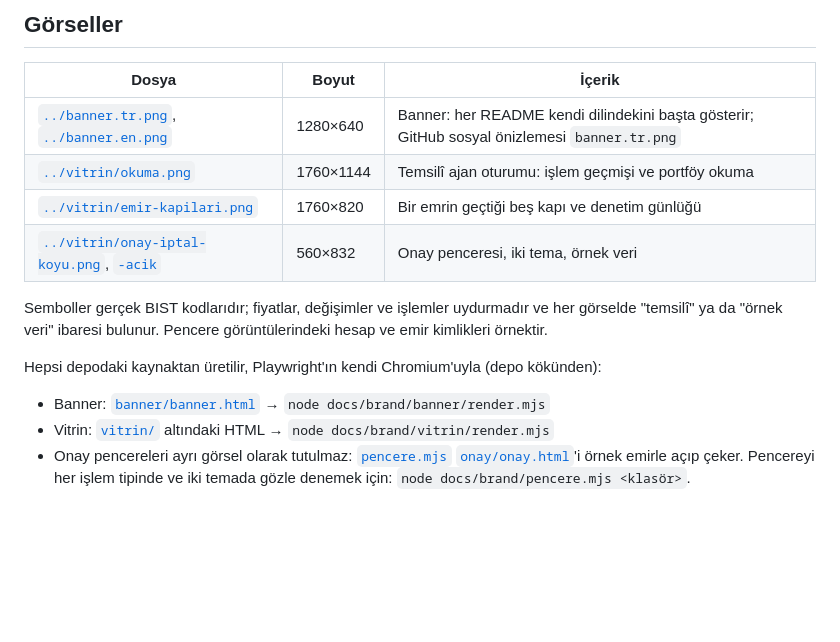
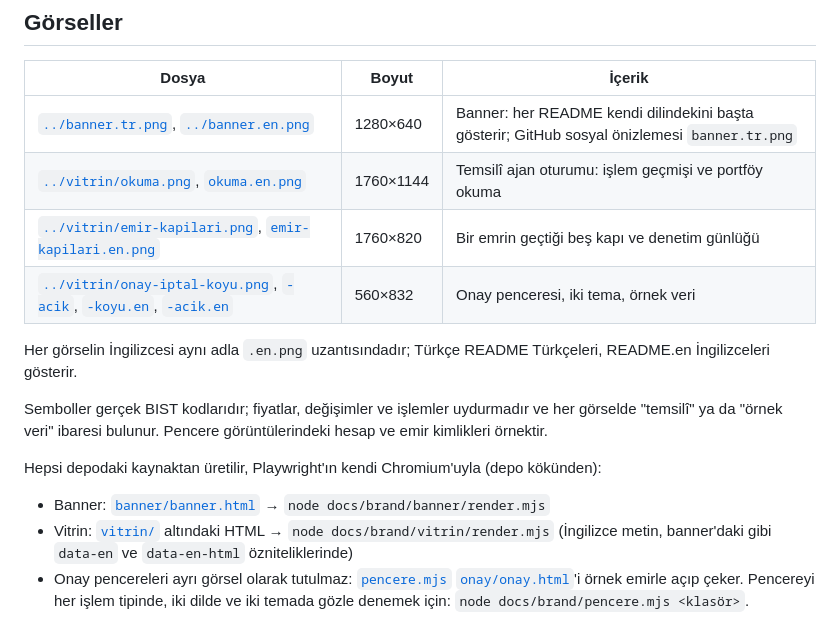
Before and after one commit to YakupEmreYerli/mcp-midas, a Markdown page: docs/brand/README.md, the part around the change. Drawn GitHub-style; blank space fills up the shorter version.

Commit message:
belge: banner yeniden üretildi, vitrin görsellerinin İngilizceleri ve README.en'de kullanımı

```diff
--- a/docs/brand/README.md
+++ b/docs/brand/README.md
@@ -133,9 +133,12 @@ altın zeminde gece yazı; renk her zaman sözcük ve piktogramla gelir.
 | Dosya | Boyut | İçerik |
 | --- | --- | --- |
 | [`../banner.tr.png`](../banner.tr.png), [`../banner.en.png`](../banner.en.png) | 1280×640 | Banner: her README kendi dilindekini başta gösterir; GitHub sosyal önizlemesi `banner.tr.png` |
-| [`../vitrin/okuma.png`](../vitrin/okuma.png) | 1760×1144 | Temsilî ajan oturumu: işlem geçmişi ve portföy okuma |
-| [`../vitrin/emir-kapilari.png`](../vitrin/emir-kapilari.png) | 1760×820 | Bir emrin geçtiği beş kapı ve denetim günlüğü |
-| [`../vitrin/onay-iptal-koyu.png`](../vitrin/onay-iptal-koyu.png), [`-acik`](../vitrin/onay-iptal-acik.png) | 560×832 | Onay penceresi, iki tema, örnek veri |
+| [`../vitrin/okuma.png`](../vitrin/okuma.png), [`okuma.en.png`](../vitrin/okuma.en.png) | 1760×1144 | Temsilî ajan oturumu: işlem geçmişi ve portföy okuma |
+| [`../vitrin/emir-kapilari.png`](../vitrin/emir-kapilari.png), [`emir-kapilari.en.png`](../vitrin/emir-kapilari.en.png) | 1760×820 | Bir emrin geçtiği beş kapı ve denetim günlüğü |
+| [`../vitrin/onay-iptal-koyu.png`](../vitrin/onay-iptal-koyu.png), [`-acik`](../vitrin/onay-iptal-acik.png), [`-koyu.en`](../vitrin/onay-iptal-koyu.en.png), [`-acik.en`](../vitrin/onay-iptal-acik.en.png) | 560×832 | Onay penceresi, iki tema, örnek veri |
+
+Her görselin İngilizcesi aynı adla `.en.png` uzantısındadır; Türkçe README Türkçeleri,
+README.en İngilizceleri gösterir.
 
 Semboller gerçek BIST kodlarıdır; fiyatlar, değişimler ve işlemler uydurmadır ve her
 görselde "temsilî" ya da "örnek veri" ibaresi bulunur. Pencere görüntülerindeki hesap ve emir
@@ -144,7 +147,8 @@ kimlikleri örnektir.
 Hepsi depodaki kaynaktan üretilir, Playwright'ın kendi Chromium'uyla (depo kökünden):
 
 - Banner: [`banner/banner.html`](banner/banner.html) → `node docs/brand/banner/render.mjs`
-- Vitrin: [`vitrin/`](vitrin/) altındaki HTML → `node docs/brand/vitrin/render.mjs`
+- Vitrin: [`vitrin/`](vitrin/) altındaki HTML → `node docs/brand/vitrin/render.mjs` (İngilizce
+  metin, banner'daki gibi `data-en` ve `data-en-html` özniteliklerinde)
 - Onay pencereleri ayrı görsel olarak tutulmaz: [`pencere.mjs`](pencere.mjs)
   [`onay/onay.html`](../../onay/onay.html)'i örnek emirle açıp çeker. Pencereyi her işlem
-  tipinde ve iki temada gözle denemek için: `node docs/brand/pencere.mjs <klasör>`.
+  tipinde, iki dilde ve iki temada gözle denemek için: `node docs/brand/pencere.mjs <klasör>`.
```
Also changed, not shown: README.en.md (+5 -5 lines), docs/banner.en.png, docs/banner.tr.png, docs/vitrin/emir-kapilari.en.png (added), docs/vitrin/okuma.en.png (added), docs/vitrin/onay-iptal-acik.en.png (added), docs/vitrin/onay-iptal-koyu.en.png (added), 4 other files.
